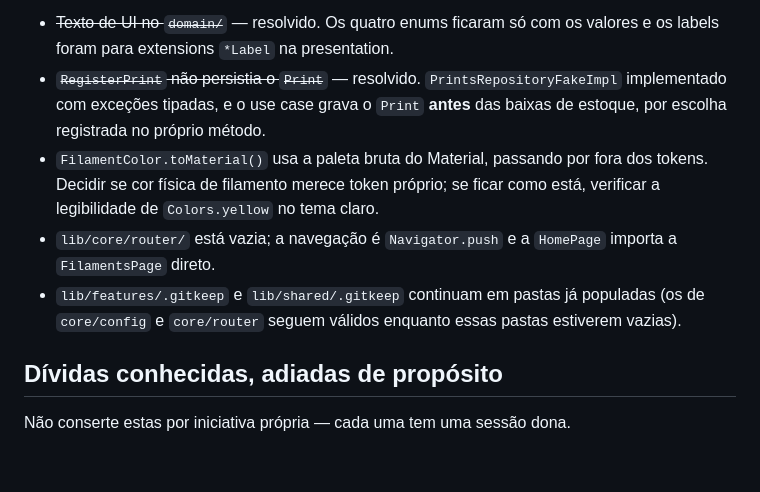
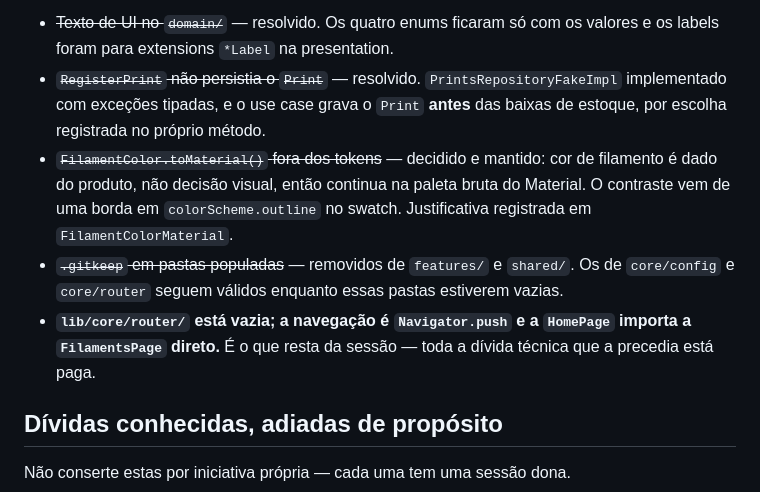
Before and after one commit to felipepcmourao/filament_os, a Markdown page: CLAUDE.md, the part around the change. Drawn GitHub-style; blank space fills up the shorter version.

Commit message:
docs: fecha a divida tecnica da Sessao 5 no CLAUDE.md
Restam so os itens de navegacao — decisao do FilamentColor tomada e
justificada, .gitkeep removidos das pastas populadas.

Co-Authored-By: Claude Opus 5 <noreply@anthropic.com>

```diff
--- a/CLAUDE.md
+++ b/CLAUDE.md
@@ -70,9 +70,9 @@ Pendências da Sessão 5, na ordem em que o enunciado pede:
 
 - ~~Texto de UI no `domain/`~~ — resolvido. Os quatro enums ficaram só com os valores e os labels foram para extensions `*Label` na presentation.
 - ~~`RegisterPrint` não persistia o `Print`~~ — resolvido. `PrintsRepositoryFakeImpl` implementado com exceções tipadas, e o use case grava o `Print` **antes** das baixas de estoque, por escolha registrada no próprio método.
-- `FilamentColor.toMaterial()` usa a paleta bruta do Material, passando por fora dos tokens. Decidir se cor física de filamento merece token próprio; se ficar como está, verificar a legibilidade de `Colors.yellow` no tema claro.
-- `lib/core/router/` está vazia; a navegação é `Navigator.push` e a `HomePage` importa a `FilamentsPage` direto.
-- `lib/features/.gitkeep` e `lib/shared/.gitkeep` continuam em pastas já populadas (os de `core/config` e `core/router` seguem válidos enquanto essas pastas estiverem vazias).
+- ~~`FilamentColor.toMaterial()` fora dos tokens~~ — decidido e mantido: cor de filamento é dado do produto, não decisão visual, então continua na paleta bruta do Material. O contraste vem de uma borda em `colorScheme.outline` no swatch. Justificativa registrada em `FilamentColorMaterial`.
+- ~~`.gitkeep` em pastas populadas~~ — removidos de `features/` e `shared/`. Os de `core/config` e `core/router` seguem válidos enquanto essas pastas estiverem vazias.
+- **`lib/core/router/` está vazia; a navegação é `Navigator.push` e a `HomePage` importa a `FilamentsPage` direto.** É o que resta da sessão — toda a dívida técnica que a precedia está paga.
 
 ## Dívidas conhecidas, adiadas de propósito
 
```
